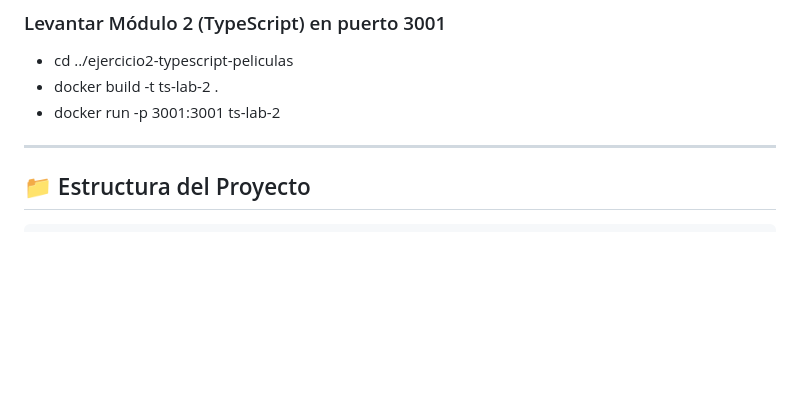
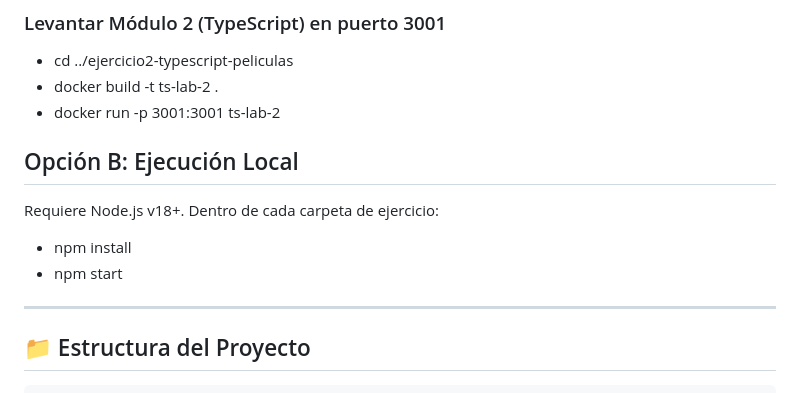
Before and after one commit to darwinjcn/node-express-typescript-logic, a Markdown page: README.md, the part around one of its changes. Rendered like a GitHub page; blank space fills up the shorter version.

```diff
--- a/README.md
+++ b/README.md
@@ -56,6 +56,13 @@ Ideal para desplegar el laboratorio sin configurar dependencias locales:
 * cd ../ejercicio2-typescript-peliculas
 * docker build -t ts-lab-2 .
 * docker run -p 3001:3001 ts-lab-2
+
+## Opción B: Ejecución Local
+
+Requiere Node.js v18+. Dentro de cada carpeta de ejercicio:
+
+* npm install
+* npm start
 
 ---
 
```
Also changed, not shown: other parts of README.md (+1 -1 lines).
